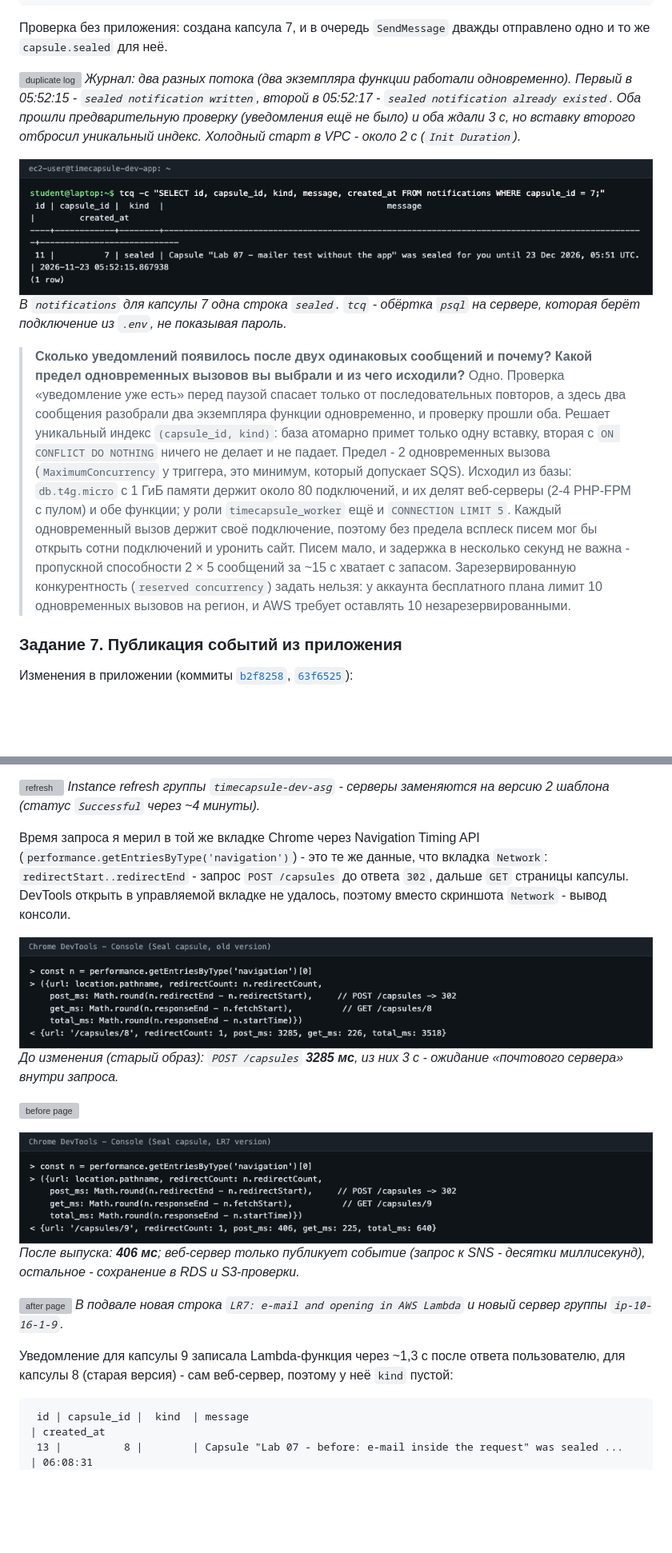
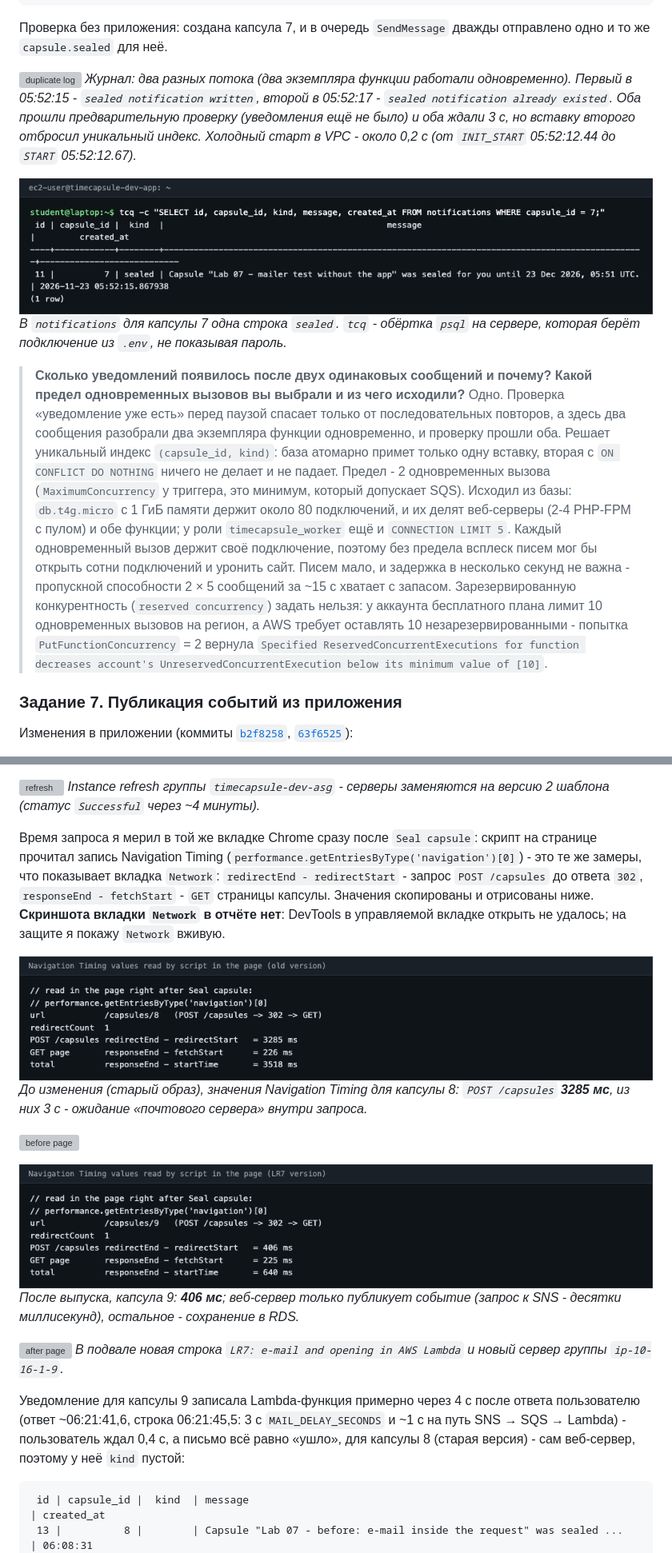
Before and after one commit to USM-Labs/timecapsule, a Markdown page: docs/lab7/README.md, 2 parts joined by grey strips. Shown at 80% size. Rendered like a GitHub page; pictures changed too: docs/lab7/screenshots/15-seal-before-timing.png, docs/lab7/screenshots/19-seal-after-timing.png; blank space fills up the shorter version; grey boxes are pictures that could not be loaded.

Commit message:
Lab 7 report: correct timings, honest Navigation Timing captions

````diff
--- a/docs/lab7/README.md
+++ b/docs/lab7/README.md
@@ -177,13 +177,13 @@ CREATE UNIQUE INDEX IF NOT EXISTS notifications_capsule_kind_key ON notification
 Проверка без приложения: создана капсула 7, и в очередь `SendMessage` дважды отправлено одно и то же `capsule.sealed` для неё.
 
 ![duplicate log](screenshots/14-mailer-duplicate-log.jpg)
-_Журнал: два разных потока (два экземпляра функции работали одновременно). Первый в 05:52:15 - `sealed notification written`, второй в 05:52:17 - `sealed notification already existed`. Оба прошли предварительную проверку (уведомления ещё не было) и оба ждали 3 с, но вставку второго отбросил уникальный индекс. Холодный старт в VPC - около 2 с (`Init Duration`)._
+_Журнал: два разных потока (два экземпляра функции работали одновременно). Первый в 05:52:15 - `sealed notification written`, второй в 05:52:17 - `sealed notification already existed`. Оба прошли предварительную проверку (уведомления ещё не было) и оба ждали 3 с, но вставку второго отбросил уникальный индекс. Холодный старт в VPC - около 0,2 с (от `INIT_START` 05:52:12.44 до `START` 05:52:12.67)._
 
 ![duplicate db](screenshots/13-mailer-duplicate-db.png)
 _В `notifications` для капсулы 7 одна строка `sealed`. `tcq` - обёртка `psql` на сервере, которая берёт подключение из `.env`, не показывая пароль._
 
 > **Сколько уведомлений появилось после двух одинаковых сообщений и почему? Какой предел одновременных вызовов вы выбрали и из чего исходили?**
-> Одно. Проверка «уведомление уже есть» перед паузой спасает только от последовательных повторов, а здесь два сообщения разобрали два экземпляра функции одновременно, и проверку прошли оба. Решает уникальный индекс `(capsule_id, kind)`: база атомарно примет только одну вставку, вторая с `ON CONFLICT DO NOTHING` ничего не делает и не падает. Предел - 2 одновременных вызова (`MaximumConcurrency` у триггера, это минимум, который допускает SQS). Исходил из базы: `db.t4g.micro` с 1 ГиБ памяти держит около 80 подключений, и их делят веб-серверы (2-4 PHP-FPM с пулом) и обе функции; у роли `timecapsule_worker` ещё и `CONNECTION LIMIT 5`. Каждый одновременный вызов держит своё подключение, поэтому без предела всплеск писем мог бы открыть сотни подключений и уронить сайт. Писем мало, и задержка в несколько секунд не важна - пропускной способности 2 × 5 сообщений за ~15 с хватает с запасом. Зарезервированную конкурентность (`reserved concurrency`) задать нельзя: у аккаунта бесплатного плана лимит 10 одновременных вызовов на регион, и AWS требует оставлять 10 незарезервированными.
+> Одно. Проверка «уведомление уже есть» перед паузой спасает только от последовательных повторов, а здесь два сообщения разобрали два экземпляра функции одновременно, и проверку прошли оба. Решает уникальный индекс `(capsule_id, kind)`: база атомарно примет только одну вставку, вторая с `ON CONFLICT DO NOTHING` ничего не делает и не падает. Предел - 2 одновременных вызова (`MaximumConcurrency` у триггера, это минимум, который допускает SQS). Исходил из базы: `db.t4g.micro` с 1 ГиБ памяти держит около 80 подключений, и их делят веб-серверы (2-4 PHP-FPM с пулом) и обе функции; у роли `timecapsule_worker` ещё и `CONNECTION LIMIT 5`. Каждый одновременный вызов держит своё подключение, поэтому без предела всплеск писем мог бы открыть сотни подключений и уронить сайт. Писем мало, и задержка в несколько секунд не важна - пропускной способности 2 × 5 сообщений за ~15 с хватает с запасом. Зарезервированную конкурентность (`reserved concurrency`) задать нельзя: у аккаунта бесплатного плана лимит 10 одновременных вызовов на регион, а AWS требует оставлять 10 незарезервированными - попытка `PutFunctionConcurrency` = 2 вернула `Specified ReservedConcurrentExecutions for function decreases account's UnreservedConcurrentExecution below its minimum value of [10]`.
 
 ### Задание 7. Публикация событий из приложения
 
@@ -199,20 +199,20 @@ _В `notifications` для капсулы 7 одна строка `sealed`. `tcq
 ![refresh](screenshots/21-instance-refresh.jpg)
 _Instance refresh группы `timecapsule-dev-asg` - серверы заменяются на версию 2 шаблона (статус `Successful` через ~4 минуты)._
 
-Время запроса я мерил в той же вкладке Chrome через Navigation Timing API (`performance.getEntriesByType('navigation')`) - это те же данные, что вкладка `Network`: `redirectStart..redirectEnd` - запрос `POST /capsules` до ответа `302`, дальше `GET` страницы капсулы. DevTools открыть в управляемой вкладке не удалось, поэтому вместо скриншота `Network` - вывод консоли.
+Время запроса я мерил в той же вкладке Chrome сразу после `Seal capsule`: скрипт на странице прочитал запись Navigation Timing (`performance.getEntriesByType('navigation')[0]`) - это те же замеры, что показывает вкладка `Network`: `redirectEnd - redirectStart` - запрос `POST /capsules` до ответа `302`, `responseEnd - fetchStart` - `GET` страницы капсулы. Значения скопированы и отрисованы ниже. **Скриншота вкладки `Network` в отчёте нет**: DevTools в управляемой вкладке открыть не удалось; на защите я покажу `Network` вживую.
 
 ![before](screenshots/15-seal-before-timing.png)
-_До изменения (старый образ): `POST /capsules` **3285 мс**, из них 3 с - ожидание «почтового сервера» внутри запроса._
+_До изменения (старый образ), значения Navigation Timing для капсулы 8: `POST /capsules` **3285 мс**, из них 3 с - ожидание «почтового сервера» внутри запроса._
 
 ![before page](screenshots/16-seal-before-page.jpg)
 
 ![after](screenshots/19-seal-after-timing.png)
-_После выпуска: **406 мс**; веб-сервер только публикует событие (запрос к SNS - десятки миллисекунд), остальное - сохранение в RDS и S3-проверки._
+_После выпуска, капсула 9: **406 мс**; веб-сервер только публикует событие (запрос к SNS - десятки миллисекунд), остальное - сохранение в RDS._
 
 ![after page](screenshots/20-seal-after-page.jpg)
 _В подвале новая строка `LR7: e-mail and opening in AWS Lambda` и новый сервер группы `ip-10-16-1-9`._
 
-Уведомление для капсулы 9 записала Lambda-функция через ~1,3 с после ответа пользователю, для капсулы 8 (старая версия) - сам веб-сервер, поэтому у неё `kind` пустой:
+Уведомление для капсулы 9 записала Lambda-функция примерно через 4 с после ответа пользователю (ответ ~06:21:41,6, строка 06:21:45,5: 3 с `MAIL_DELAY_SECONDS` и ~1 с на путь SNS → SQS → Lambda) - пользователь ждал 0,4 с, а письмо всё равно «ушло», для капсулы 8 (старая версия) - сам веб-сервер, поэтому у неё `kind` пустой:
 
 ```
  id | capsule_id |  kind  | message                                                               | created_at
````
Also changed, not shown: other parts of docs/lab7/README.md (+1 -1 lines), docs/adr/0006-background-jobs.md (+1 -1 lines).
